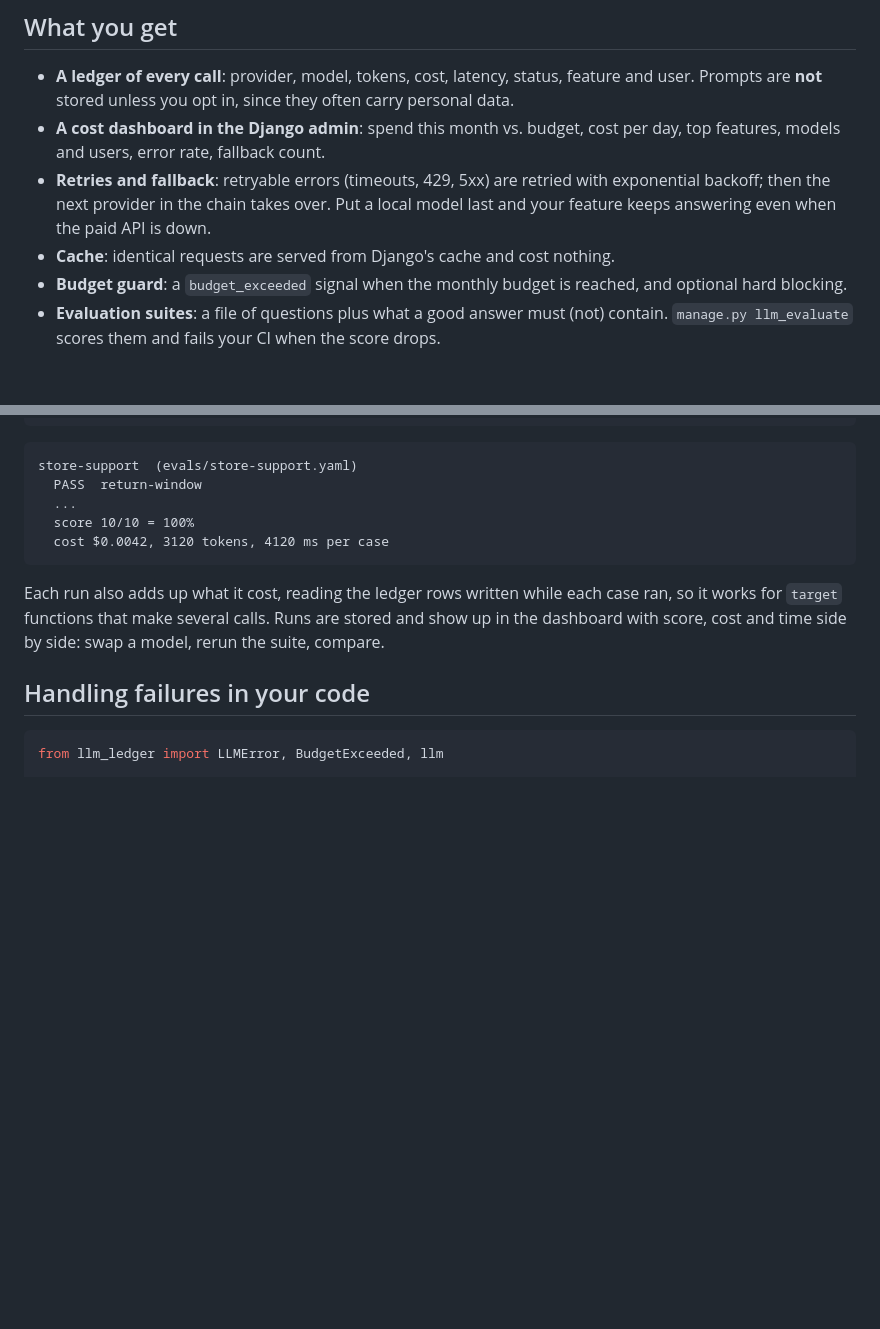
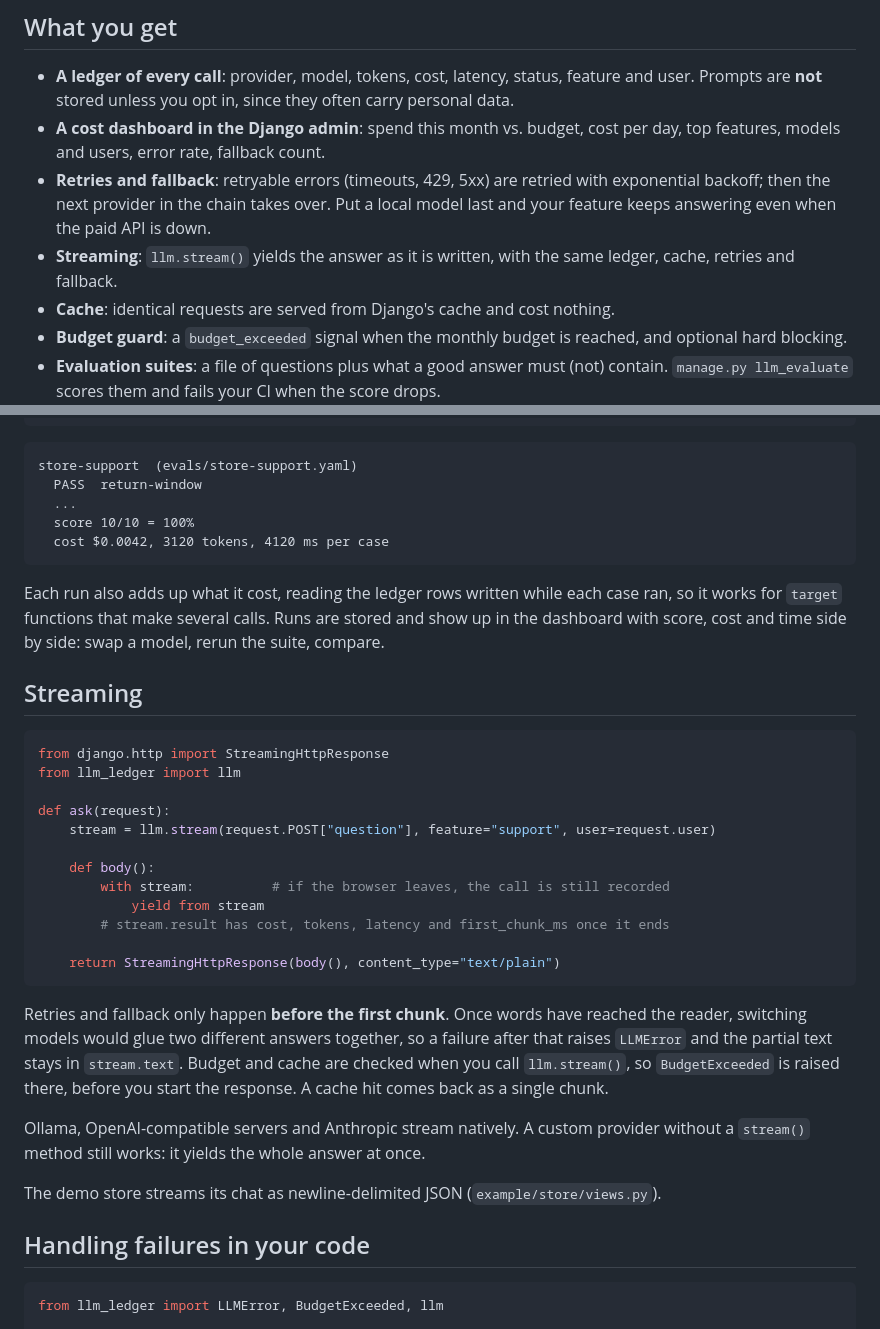
Before and after one commit to Israel-Mendes-git/django-llm-ledger, a Markdown page: README.md, 2 parts joined by grey strips. Rendered like a GitHub page; blank space fills up the shorter version.

````diff
--- a/README.md
+++ b/README.md
@@ -24,6 +26,7 @@ print(answer.text, answer.cost_usd, answer.latency_ms)
 - **A ledger of every call**: provider, model, tokens, cost, latency, status, feature and user. Prompts are **not** stored unless you opt in, since they often carry personal data.
 - **A cost dashboard in the Django admin**: spend this month vs. budget, cost per day, top features, models and users, error rate, fallback count.
 - **Retries and fallback**: retryable errors (timeouts, 429, 5xx) are retried with exponential backoff; then the next provider in the chain takes over. Put a local model last and your feature keeps answering even when the paid API is down.
+- **Streaming**: `llm.stream()` yields the answer as it is written, with the same ledger, cache, retries and fallback.
 - **Cache**: identical requests are served from Django's cache and cost nothing.
 - **Budget guard**: a `budget_exceeded` signal when the monthly budget is reached, and optional hard blocking.
 - **Evaluation suites**: a file of questions plus what a good answer must (not) contain. `manage.py llm_evaluate` scores them and fails your CI when the score drops.
@@ -119,6 +122,34 @@ Each run also adds up what it cost, reading the ledger rows written while each c
 works for `target` functions that make several calls. Runs are stored and show up in the dashboard
 with score, cost and time side by side: swap a model, rerun the suite, compare.
 
+## Streaming
+
+```python
+from django.http import StreamingHttpResponse
+from llm_ledger import llm
+
+def ask(request):
+    stream = llm.stream(request.POST["question"], feature="support", user=request.user)
+
+    def body():
+        with stream:          # if the browser leaves, the call is still recorded
+            yield from stream
+        # stream.result has cost, tokens, latency and first_chunk_ms once it ends
+
+    return StreamingHttpResponse(body(), content_type="text/plain")
+```
+
+Retries and fallback only happen **before the first chunk**. Once words have reached the reader,
+switching models would glue two different answers together, so a failure after that raises
+`LLMError` and the partial text stays in `stream.text`. Budget and cache are checked when you call
+`llm.stream()`, so `BudgetExceeded` is raised there, before you start the response. A cache hit
+comes back as a single chunk.
+
+Ollama, OpenAI-compatible servers and Anthropic stream natively. A custom provider without a
+`stream()` method still works: it yields the whole answer at once.
+
+The demo store streams its chat as newline-delimited JSON (`example/store/views.py`).
+
 ## Handling failures in your code
 
 ```python
````
Also changed, not shown: other parts of README.md (+2 -0 lines), MELHORIAS.md (+3 -2 lines), docs/images/admin-dashboard.png, docs/images/demo-chat-fallback.png, docs/images/demo-streaming.png (added), 9 other files.
